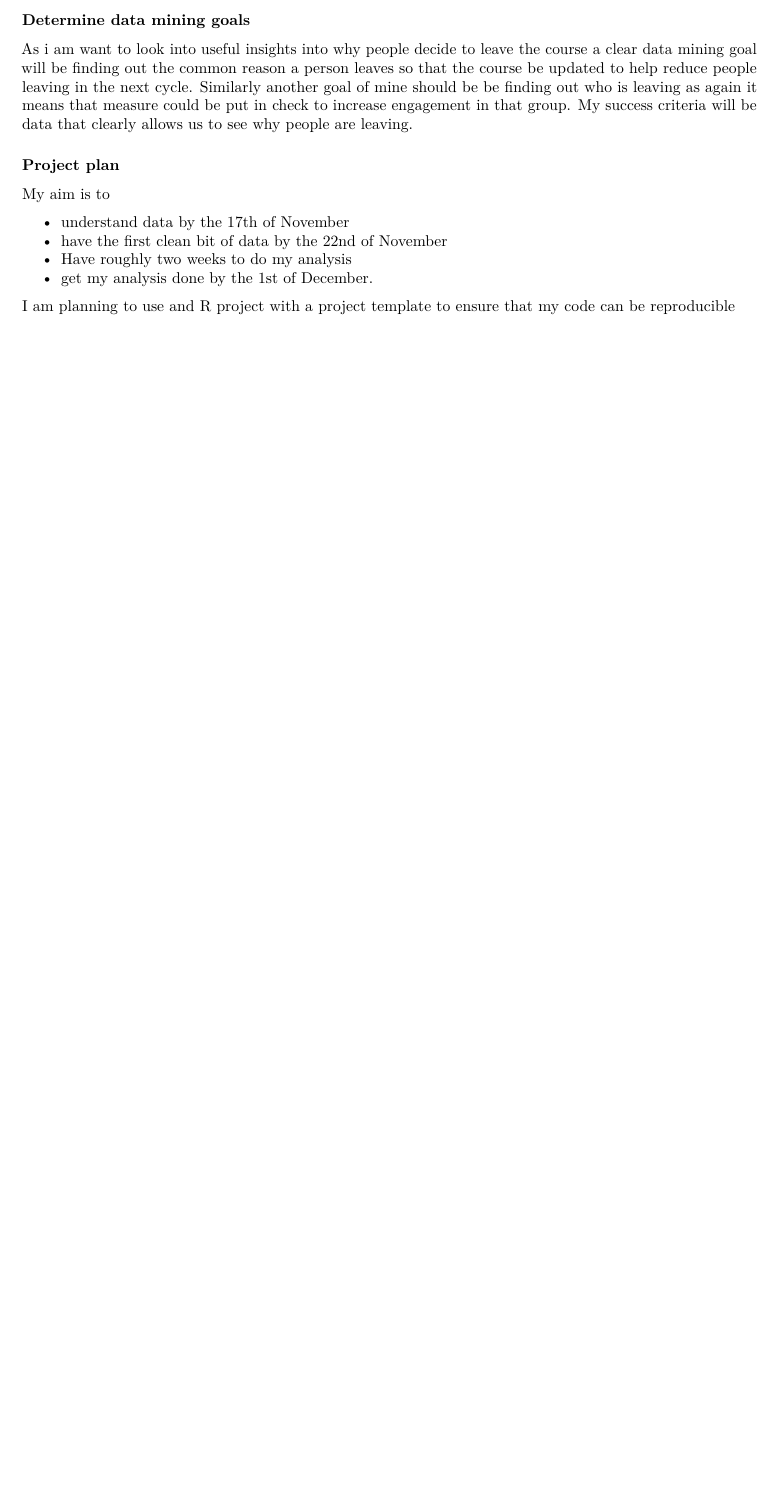
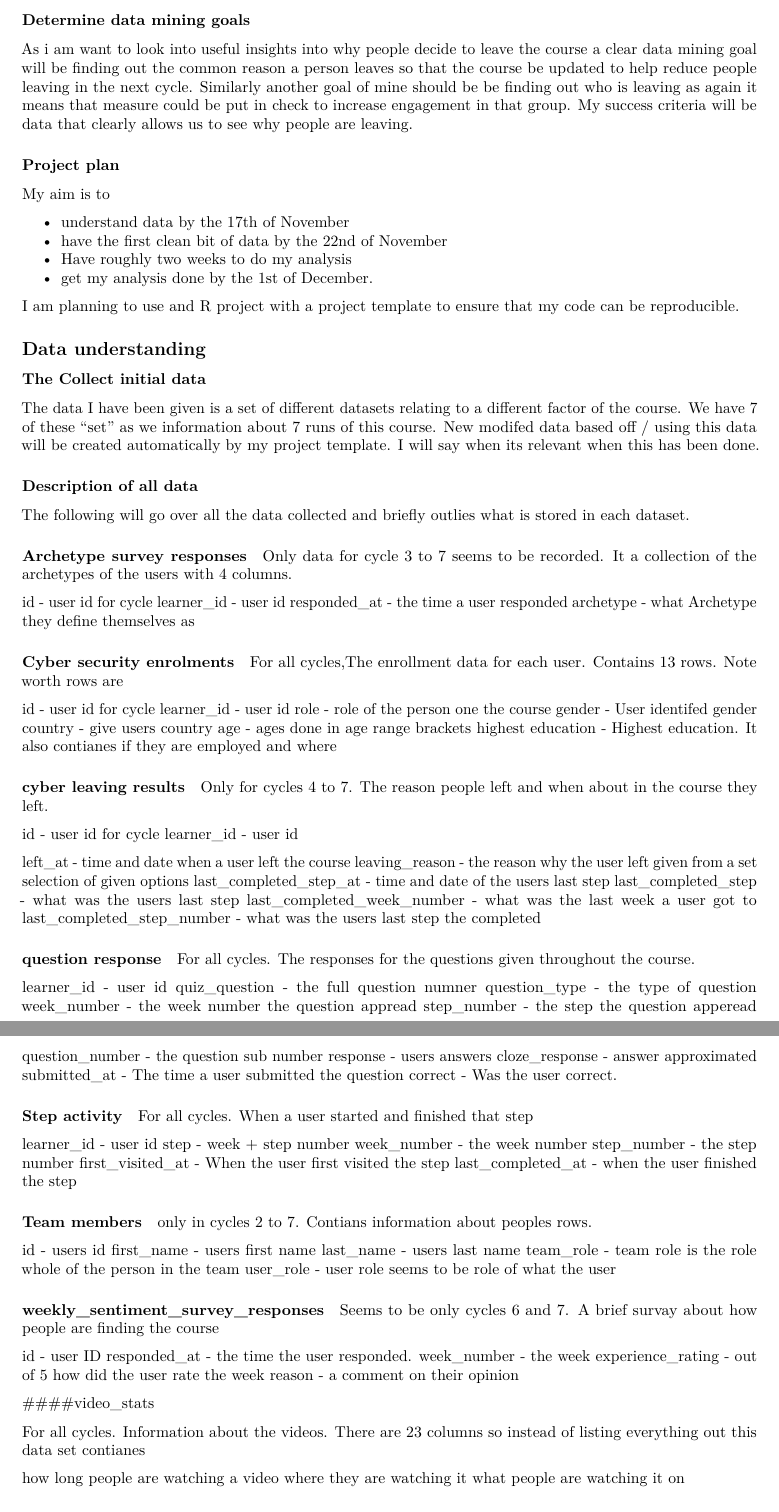
Before and after one commit to ItCallum/Performance-learning-Analytics, an R Markdown document (Project/CSC8631_202021/reports/Report.rmd): part of page 2 of 2 before the commit and two parts of pages 2 and 3 of 3 after it, the two joined at a grey line, cut so that both start at the same text, the shorter picture padded with empty space. Rendered offline with R 4.5, knitr and Pandoc, then LaTeX, with nearby package versions; some code elsewhere in the file could not run offline; common packages that the code uses without loading them are loaded.

Commit message:
updated report to contain data understanding

```diff
--- a/Project/CSC8631_202021/reports/Report.rmd
+++ b/Project/CSC8631_202021/reports/Report.rmd
@@ -68,4 +68,106 @@ My aim is to
 - Have roughly two weeks to do my analysis
 - get my analysis done by the 1st of December.
 
-I am planning to use and R project with a project template to ensure that my code can be reproducible
+I am planning to use and R project with a project template to ensure that my code can be reproducible.
+
+## Data understanding
+
+### The Collect initial data
+
+The data I have been given is a set of different datasets relating to a different factor of the course. We have 7 of these "set" as we information about 7 runs of this course. New modifed data based off / using this data will be created automatically by my project template. I will say when its relevant when this has been done.
+
+### Description of all data
+
+The following will go over all the data collected and briefly outlies what is stored in each dataset.
+
+#### Archetype survey responses
+
+Only data for cycle 3 to 7 seems to be recorded. It a collection of the archetypes of the users with 4 columns.
+
+id <int> - user id for cycle
+learner_id <chr> - user id
+responded_at <chr> - the time a user responded
+archetype <chr> - what Archetype they define themselves as
+
+#### Cyber security enrolments
+
+For all cycles,The enrollment data for each user. Contains 13 rows. Note worth rows are
+
+id <int> - user id for cycle
+learner_id <chr> - user id
+role <chr> - role of the person one the course
+gender <chr> - User identifed gender
+country <chr> - give users country
+age <chr> - ages done in age range brackets
+highest education <chr> - Highest education.
+It also contianes if they are employed and where
+
+#### cyber leaving results
+
+Only for cycles 4 to 7. The reason people left and when about in the course they left.
+
+id <int> - user id for cycle
+learner_id <chr> - user id
+
+left_at <chr> - time and date when a user left the course
+leaving_reason <chr> - the reason why the user left given from a set selection of given options
+last_completed_step_at <chr> - time and date of the users last step
+last_completed_step <dbl> - what was the users last step
+last_completed_week_number <int> - what was the last week a user got to
+last_completed_step_number <int> - what was the users last step the completed
+
+
+#### question response
+
+For all cycles. The responses for the questions given throughout the course.
+
+learner_id <chr> - user id
+quiz_question <chr> - the full question numner
+question_type <chr> - the type of question
+week_number <int> - the week number the question appread
+step_number <int> - the step the question apperead
+question_number <int> - the question sub number
+response <chr> - users answers
+cloze_response <lgl> - answer approximated
+submitted_at <chr> - The time a user submitted the question
+correct <chr> - Was the user correct.
+
+#### Step activity
+
+For all cycles. When a user started and finished that step
+
+learner_id <chr> - user id
+step <dbl> - week + step number
+week_number <int> - the week number
+step_number <int> - the step number
+first_visited_at <chr> - When the user first visited the step
+last_completed_at <chr> - when the user finished the step
+
+#### Team members
+
+only in cycles 2 to 7. Contians information about peoples rows.
+
+
+id <chr> - users id
+first_name <chr> - users first name
+last_name <chr> - users last name
+team_role <chr> - team role is the role whole of the person in the team
+user_role <chr> - user role seems to be role of what the user
+
+#### weekly_sentiment_survey_responses
+
+Seems to be only cycles 6 and 7. A brief survay about how people are finding the course
+
+id <int> - user ID
+responded_at <chr> - the time the user responded.
+week_number <int> - the week
+experience_rating <int> - out of 5 how did the user rate the week
+reason <chr> - a comment on their opinion
+
+####video_stats
+
+For all cycles. Information about the videos. There are 23 columns so instead of listing everything out this data set contianes
+
+how long people are watching a video
+where they are watching it
+what people are watching it on
```
Also changed, not shown: Project/CSC8631_202021/reports/Report.rmd (23 more changed lines).
